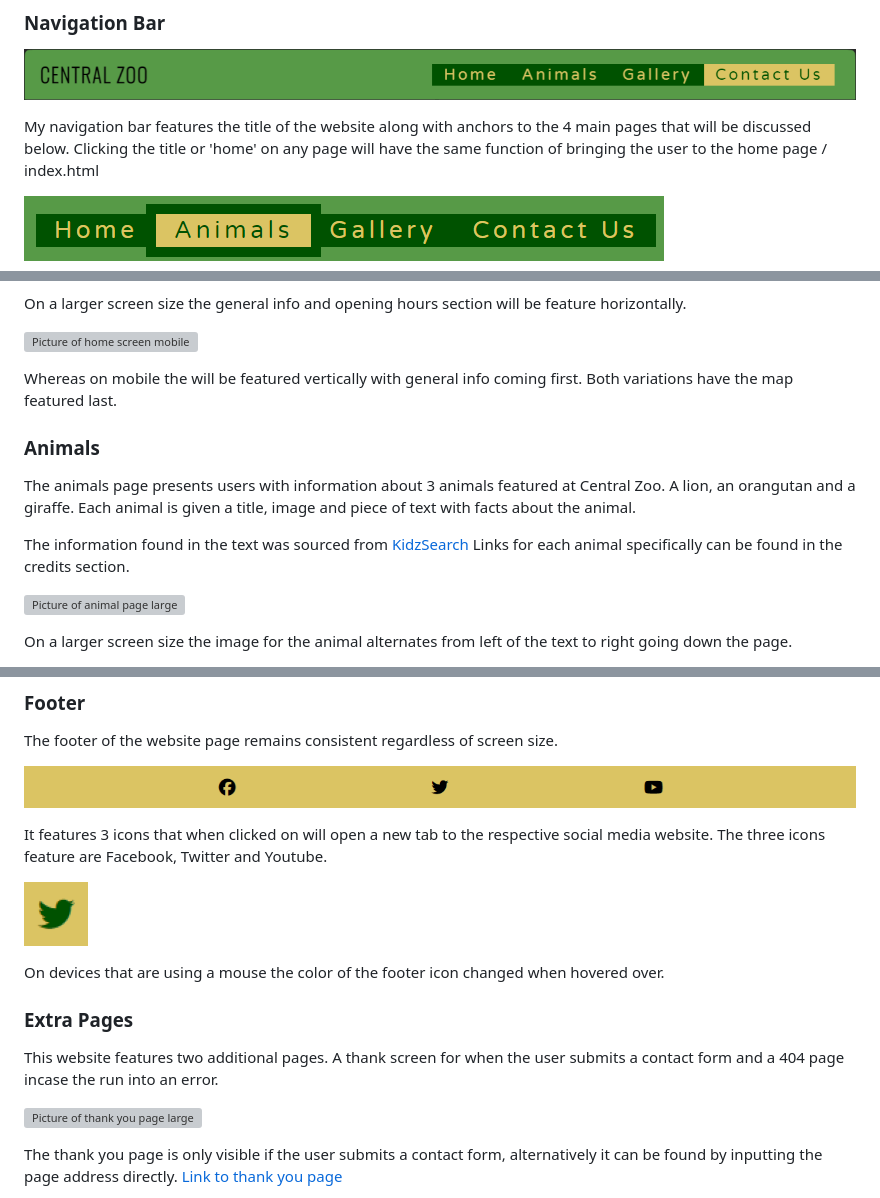
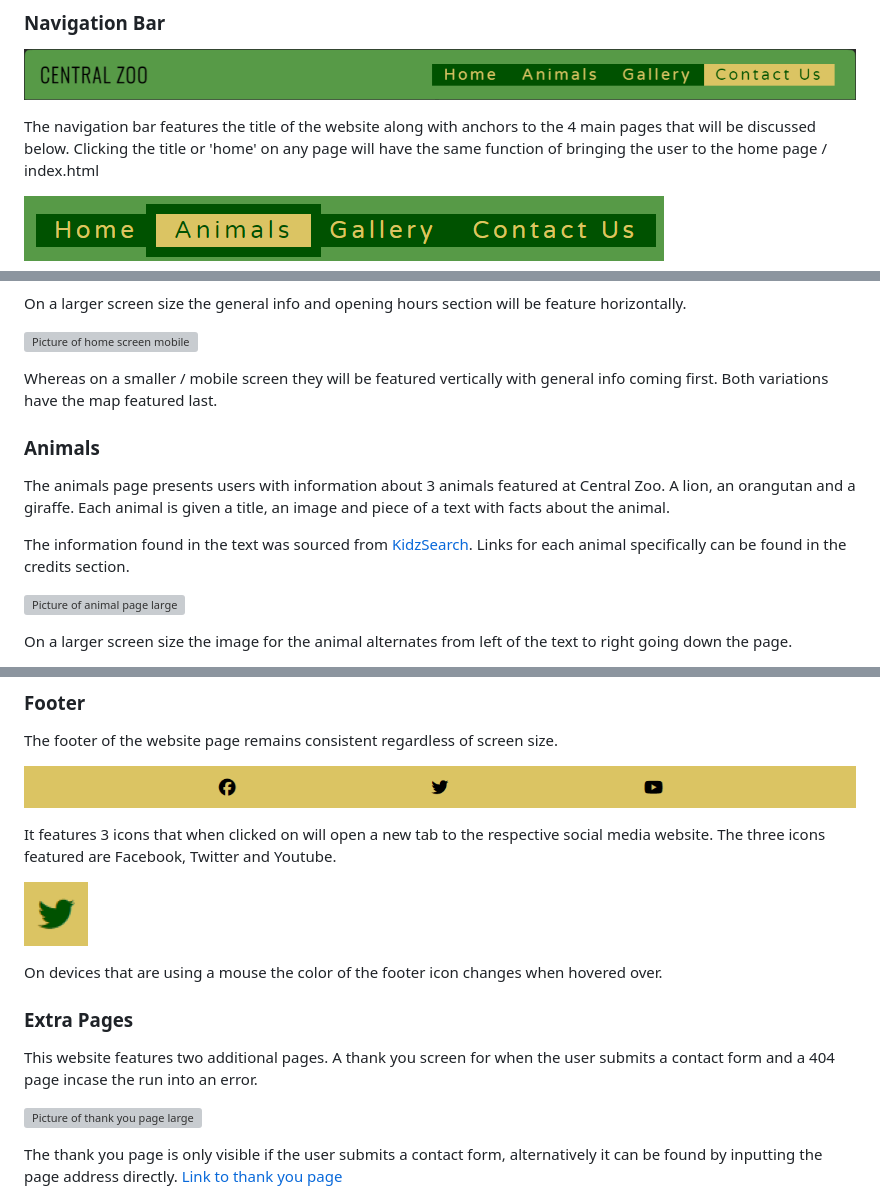
Before and after one commit to kevinoh45TuD/pp1_zoo_website, a Markdown page: README.md, 3 parts joined by grey strips. GitHub-like rendering; grey boxes are pictures that could not be loaded.

Commit message:
Docs: spelling fixes, additional credit

```diff
--- a/README.md
+++ b/README.md
@@ -111,7 +111,7 @@ I also wanted to pick images and videos that had a lot of greenery. This would m
 
 ![Picture of full nav-bar](/doc-media/nav-1280w.png)
 
-My navigation bar features the title of the website along with anchors to the 4 main pages that will be discussed below.
+The navigation bar features the title of the website along with anchors to the 4 main pages that will be discussed below.
 Clicking the title or 'home' on any page will have the same function of bringing the user to the home page / index.html
 
 ![Picture of highlighted nav-bar](/doc-media/header-640w.png)
@@ -141,15 +141,15 @@ On a larger screen size the general info and opening hours section will be featu
 
 ![Picture of home screen mobile](/doc-media/home-480w.png)
 
-Whereas on mobile the will be featured vertically with general info coming first.
+Whereas on a smaller / mobile screen they will be featured vertically with general info coming first.
 Both variations have the map featured last.
 
 ### Animals
 
 The animals page presents users with information about 3 animals featured at Central Zoo. A lion, an orangutan and a giraffe.
-Each animal is given a title, image and piece of text with facts about the animal.
+Each animal is given a title, an image and piece of a text with facts about the animal.
 
-The information found in the text was sourced from [KidzSearch](https://wiki.kidzsearch.com/wiki/Main_Page)
+The information found in the text was sourced from [KidzSearch](https://wiki.kidzsearch.com/wiki/Main_Page).
 Links for each animal specifically can be found in the credits section.
 
 ![Picture of animal page large](/doc-media/animals-1280w.png)
@@ -195,15 +195,15 @@ The footer of the website page remains consistent regardless of screen size.
 ![Picture of footer large](/doc-media/footer-1280w.png)
 
 It features 3 icons that when clicked on will open a new tab to the respective social media website.
-The three icons feature are Facebook, Twitter and Youtube.
+The three icons featured are Facebook, Twitter and Youtube.
 
 ![Picture of highlighted footer icon](/doc-media/footer-64w.png)
 
-On devices that are using a mouse the color of the footer icon changed when hovered over.
+On devices that are using a mouse the color of the footer icon changes when hovered over.
 
 ### Extra Pages
 
-This website features two additional pages. A thank screen for when the user submits a contact form and a 404 page incase the run into an error.
+This website features two additional pages. A thank you screen for when the user submits a contact form and a 404 page incase the run into an error.
 
 ![Picture of thank you page large](/doc-media/thankyou-1280w.png)
 
```
Also changed, not shown: other parts of README.md (+2 -1 lines).
